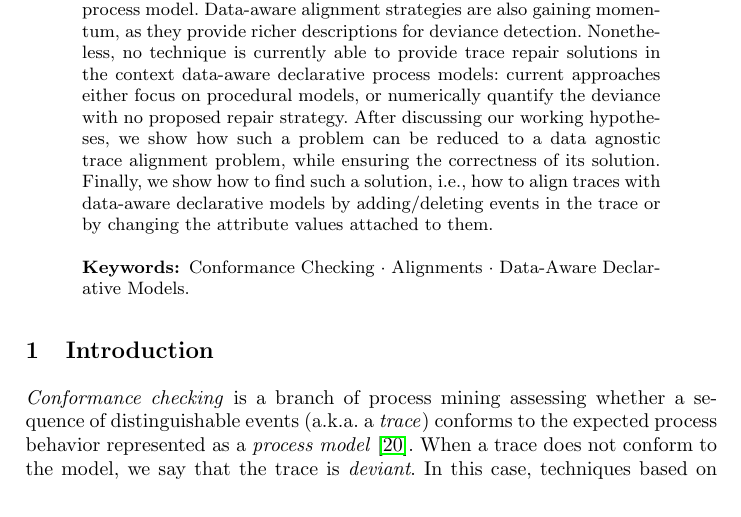
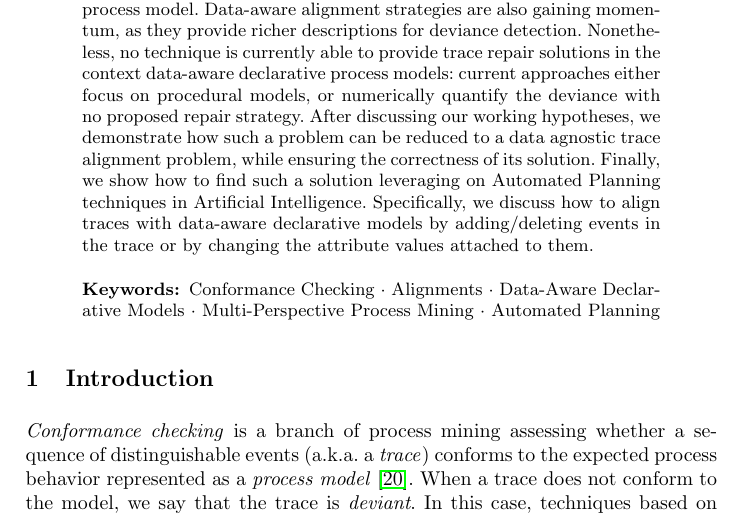
Before and after one commit to jackbergus/bpm21-dataalign, a LaTeX thesis (main.tex): part of page 1 of 16, cut so that both start at the same text. Compiled offline with pdfLaTeX.

Commit message:
Update main.tex

```diff
--- a/main.tex
+++ b/main.tex
@@ -96,9 +96,9 @@ Sapienza - University of Rome, Italy\\
 \linespread{0.98}
 %
 \begin{abstract}
-Alignments are a conformance checking strategy quantifying the amount of deviations of a trace with respect to a process model, as well as providing optimal repairs for making the trace compliant with the process model. Data-aware alignment strategies are also gaining momentum, as they provide richer descriptions for deviance detection. Nonetheless, no technique is currently able to provide trace repair solutions in the context data-aware declarative process models: current approaches either focus on procedural models, or numerically quantify the deviance with no proposed repair strategy. After discussing our working hypotheses, we show how such a problem can be reduced to a data agnostic trace alignment problem, while ensuring the correctness of its solution. Finally, we show how to find such a solution, i.e., how to align traces with data-aware declarative models by adding/deleting events in the trace or by changing the attribute values attached to them.
+Alignments are a conformance checking strategy quantifying the amount of deviations of a trace with respect to a process model, as well as providing optimal repairs for making the trace compliant with the process model. Data-aware alignment strategies are also gaining momentum, as they provide richer descriptions for deviance detection. Nonetheless, no technique is currently able to provide trace repair solutions in the context data-aware declarative process models: current approaches either focus on procedural models, or numerically quantify the deviance with no proposed repair strategy. After discussing our working hypotheses, we demonstrate how such a problem can be reduced to a data agnostic trace alignment problem, while ensuring the correctness of its solution. Finally, we show how to find such a solution leveraging on Automated Planning techniques in Artificial Intelligence. Specifically, we discuss how to align traces with data-aware declarative models by adding/deleting events in the trace or by changing the attribute values attached to them.
 
-\keywords{Conformance Checking  \and Alignments \and  Data-Aware Declarative Models.}
+\keywords{Conformance Checking  \and Alignments \and Data-Aware Declarative Models \and Multi-Perspective Process Mining \and Automated Planning}
 \end{abstract}
 
 \input{sections/01_introduction.tex}
```
